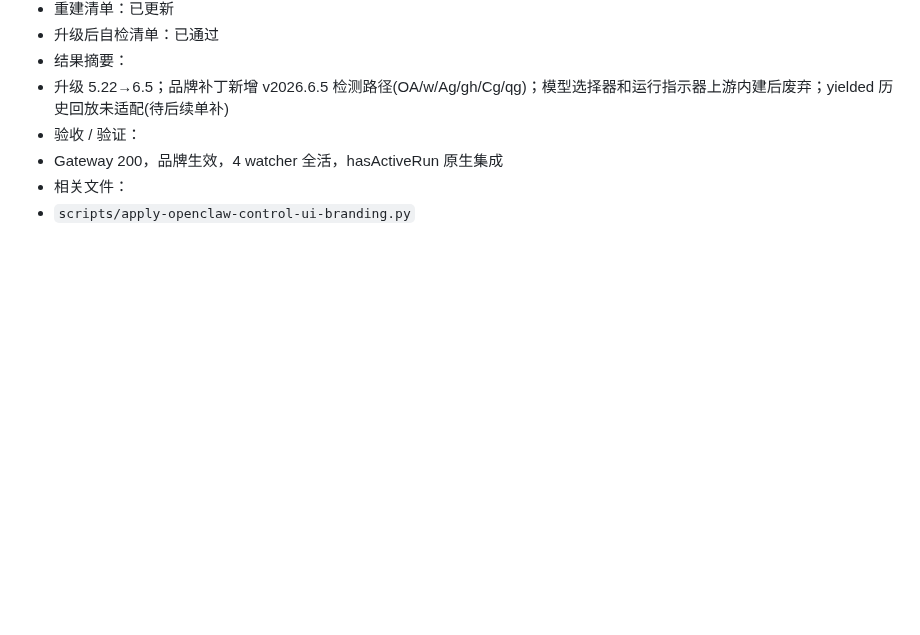
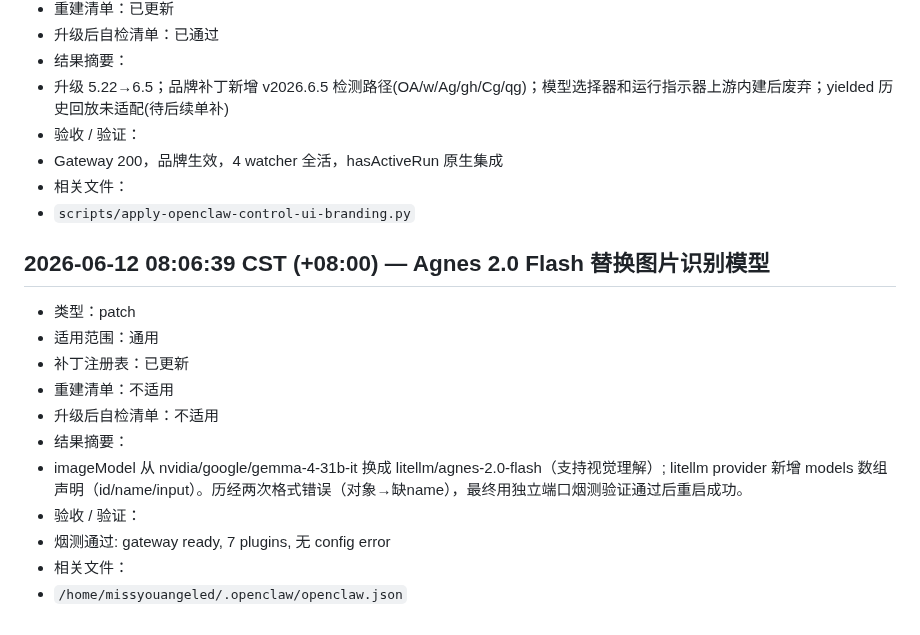
Before and after one commit to missyouangeled/Mark1, a Markdown page: docs/通用-OpenClaw-补丁变更流水.md, the part around the change. GitHub-like rendering; blank space fills up the shorter version.

Commit message:
feat: imageModel 切换为 Agnes 2.0 Flash（视觉理解）; 补丁变更流水 + 每日记录

```diff
--- a/docs/通用-OpenClaw-补丁变更流水.md
+++ b/docs/通用-OpenClaw-补丁变更流水.md
@@ -1361,3 +1361,17 @@
 - Gateway 200，品牌生效，4 watcher 全活，hasActiveRun 原生集成
 - 相关文件：
 - `scripts/apply-openclaw-control-ui-branding.py`
+
+## 2026-06-12 08:06:39 CST (+08:00) — Agnes 2.0 Flash 替换图片识别模型
+
+- 类型：patch
+- 适用范围：通用
+- 补丁注册表：已更新
+- 重建清单：不适用
+- 升级后自检清单：不适用
+- 结果摘要：
+- imageModel 从 nvidia/google/gemma-4-31b-it 换成 litellm/agnes-2.0-flash（支持视觉理解）; litellm provider 新增 models 数组声明（id/name/input）。历经两次格式错误（对象→缺name），最终用独立端口烟测验证通过后重启成功。
+- 验收 / 验证：
+- 烟测通过: gateway ready, 7 plugins, 无 config error
+- 相关文件：
+- `/home/missyouangeled/.openclaw/openclaw.json`
```
Also changed, not shown: memory/2026-06-11.md (deleted, +0 -49 lines), memory/daily/2026-06-12.md (added, +13 -0 lines).
